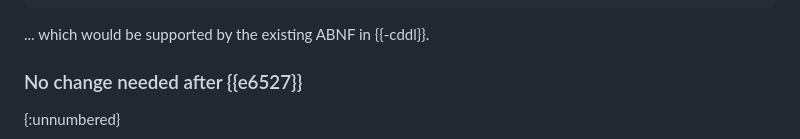
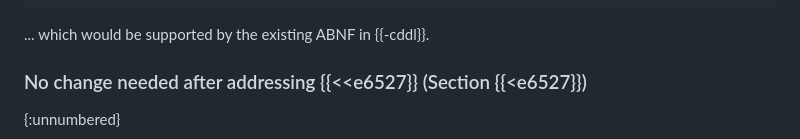
Before and after one commit to cbor-wg/update-8610-grammar, a Markdown page: draft-ietf-cbor-update-8610-grammar.md, the part around the change printed below. Drawn GitHub-style.

Commit message:
Editor's note re https://github.com/ietf-tools/xml2rfc/issues/683

```diff
--- a/draft-ietf-cbor-update-8610-grammar.md
+++ b/draft-ietf-cbor-update-8610-grammar.md
@@ -241,5 +241,5 @@ foo = h'
 
 ... which would be supported by the existing ABNF in {{-cddl}}.
 
-### No change needed after {{e6527}}
+### No change needed after addressing {{<<e6527}} (Section {{<e6527}})
 {:unnumbered}
```
Also changed, not shown: other parts of draft-ietf-cbor-update-8610-grammar.md (+7 -0 lines).
